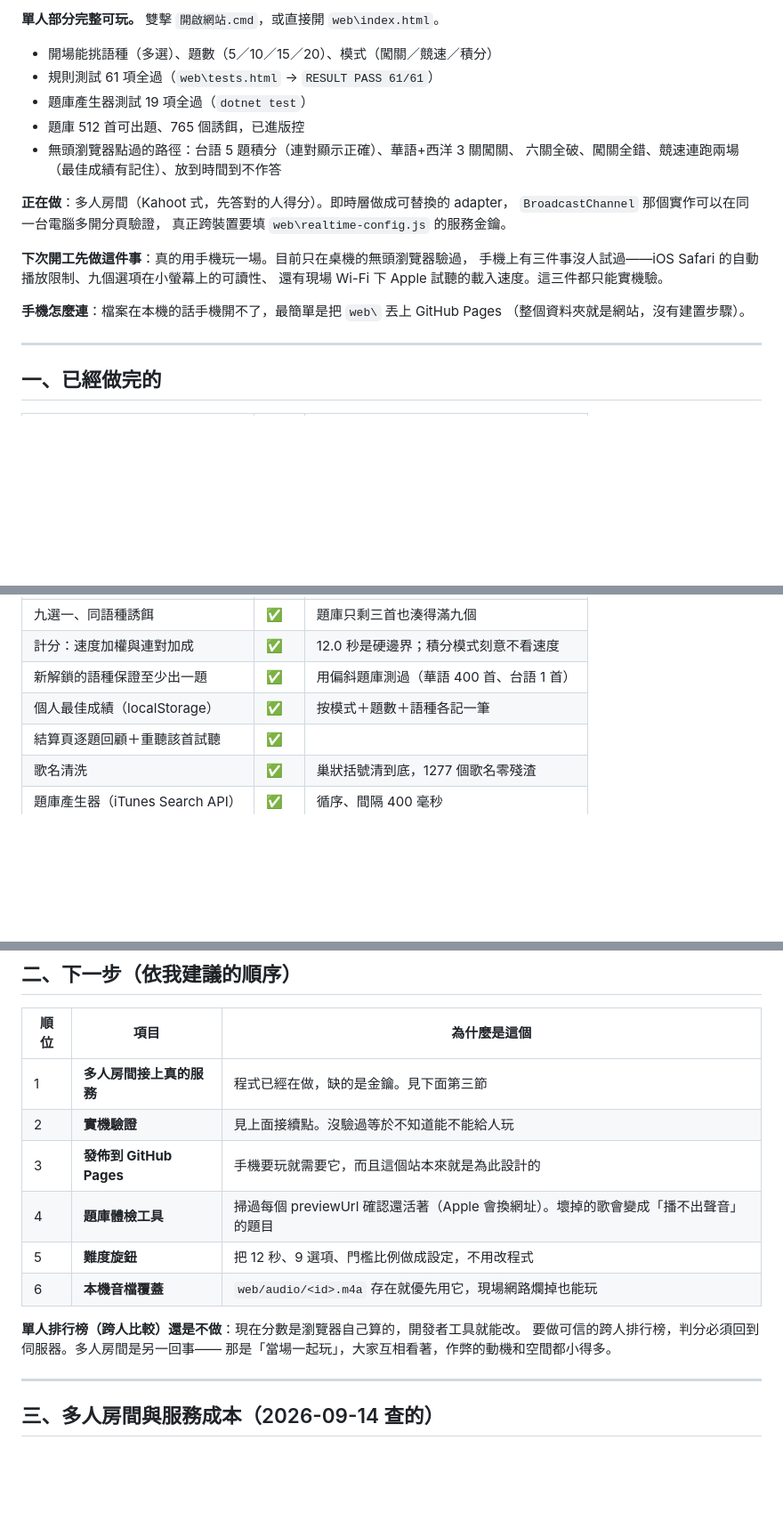
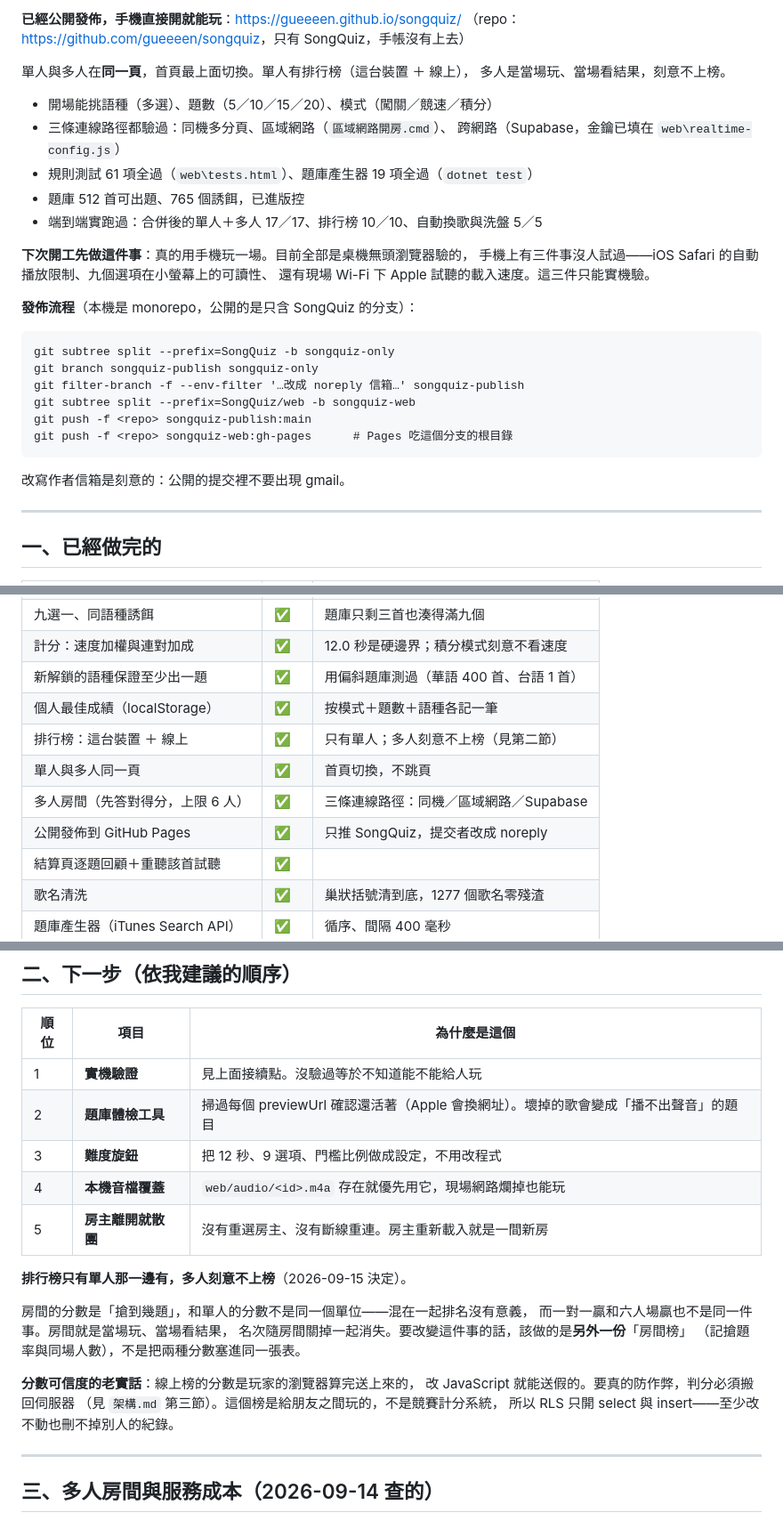
Before and after one commit to gueeeen/songquiz, a Markdown page: 代辦清單.md, 3 parts joined by grey strips. Shown at 89% size. GitHub-like rendering; blank space fills up the shorter version.

Commit message:
代辦清單跟上現況：排行榜只有單人，多人刻意不上榜
清單裡原本還寫著「單人排行榜還是不做」，但它已經做好了——文件說謊比沒有文件更糟。

記下 2026-09-15 的決定：多人不上榜。房間的分數是「搶到幾題」，和單人的分數
不是同一個單位，混在一起排名沒有意義，而一對一贏和六人場贏也不是同一件事。
要改變這件事該做的是另外一份「房間榜」（記搶題率與同場人數），
不是把兩種分數塞進同一張表。

接續點改成「已經公開發佈」，並把發佈流程寫下來（subtree split 出只含 SongQuiz
的分支、改寫作者信箱、web/ 另外推成 gh-pages）——這串指令下次沒人記得。

Co-Authored-By: Claude Opus 5 <noreply@anthropic.com>

````diff
--- a/代辦清單.md
+++ b/代辦清單.md
@@ -9,23 +9,33 @@
 
-**單人部分完整可玩。** 雙擊 `開啟網站.cmd`，或直接開 `web\index.html`。
+**已經公開發佈，手機直接開就能玩**：<https://gueeeen.github.io/songquiz/>
+（repo：<https://github.com/gueeeen/songquiz>，只有 SongQuiz，手帳沒有上去）
+
+單人與多人在**同一頁**，首頁最上面切換。單人有排行榜（這台裝置 ＋ 線上），
+多人是當場玩、當場看結果，刻意不上榜。
 
 - 開場能挑語種（多選）、題數（5／10／15／20）、模式（闖關／競速／積分）
-- 規則測試 61 項全過（`web\tests.html` → `RESULT PASS 61/61`）
-- 題庫產生器測試 19 項全過（`dotnet test`）
+- 三條連線路徑都驗過：同機多分頁、區域網路（`區域網路開房.cmd`）、
+  跨網路（Supabase，金鑰已填在 `web\realtime-config.js`）
+- 規則測試 61 項全過（`web\tests.html`）、題庫產生器 19 項全過（`dotnet test`）
 - 題庫 512 首可出題、765 個誘餌，已進版控
-- 無頭瀏覽器點過的路徑：台語 5 題積分（連對顯示正確）、華語+西洋 3 關闖關、
-  六關全破、闖關全錯、競速連跑兩場（最佳成績有記住）、放到時間到不作答
+- 端到端實跑過：合併後的單人＋多人 17／17、排行榜 10／10、自動換歌與洗盤 5／5
 
-**正在做**：多人房間（Kahoot 式，先答對的人得分）。即時層做成可替換的 adapter，
-`BroadcastChannel` 那個實作可以在同一台電腦多開分頁驗證，
-真正跨裝置要填 `web\realtime-config.js` 的服務金鑰。
+**下次開工先做這件事**：真的用手機玩一場。目前全部是桌機無頭瀏覽器驗的，
+手機上有三件事沒人試過——iOS Safari 的自動播放限制、九個選項在小螢幕上的可讀性、
+還有現場 Wi-Fi 下 Apple 試聽的載入速度。這三件只能實機驗。
 
-**下次開工先做這件事**：真的用手機玩一場。目前只在桌機的無頭瀏覽器驗過，
-手機上有三件事沒人試過——iOS Safari 的自動播放限制、九個選項在小螢幕上的可讀性、
-還有現場 Wi-Fi 下 Apple 試聽的載入速度。這三件都只能實機驗。
+**發佈流程**（本機是 monorepo，公開的是只含 SongQuiz 的分支）：
 
-**手機怎麼連**：檔案在本機的話手機開不了，最簡單是把 `web\` 丟上 GitHub Pages
-（整個資料夾就是網站，沒有建置步驟）。
+```
+git subtree split --prefix=SongQuiz -b songquiz-only
+git branch songquiz-publish songquiz-only
+git filter-branch -f --env-filter '…改成 noreply 信箱…' songquiz-publish
+git subtree split --prefix=SongQuiz/web -b songquiz-web
+git push -f <repo> songquiz-publish:main
+git push -f <repo> songquiz-web:gh-pages      # Pages 吃這個分支的根目錄
+```
+
+改寫作者信箱是刻意的：公開的提交裡不要出現 gmail。
 
 ---
 
@@ -41,6 +51,10 @@
 | 計分：速度加權與連對加成 | ✅ | 12.0 秒是硬邊界；積分模式刻意不看速度 |
 | 新解鎖的語種保證至少出一題 | ✅ | 用偏斜題庫測過（華語 400 首、台語 1 首） |
 | 個人最佳成績（localStorage） | ✅ | 按模式＋題數＋語種各記一筆 |
+| 排行榜：這台裝置 ＋ 線上 | ✅ | 只有單人；多人刻意不上榜（見第二節） |
+| 單人與多人同一頁 | ✅ | 首頁切換，不跳頁 |
+| 多人房間（先答對得分，上限 6 人） | ✅ | 三條連線路徑：同機／區域網路／Supabase |
+| 公開發佈到 GitHub Pages | ✅ | 只推 SongQuiz，提交者改成 noreply |
 | 結算頁逐題回顧＋重聽該首試聽 | ✅ | |
 | 歌名清洗 | ✅ | 巢狀括號清到底，1277 個歌名零殘渣 |
 | 題庫產生器（iTunes Search API） | ✅ | 循序、間隔 400 毫秒 |
@@ -55,16 +69,23 @@
 
 | 順位 | 項目 | 為什麼是這個 |
 |---|---|---|
-| 1 | **多人房間接上真的服務** | 程式已經在做，缺的是金鑰。見下面第三節 |
-| 2 | **實機驗證** | 見上面接續點。沒驗過等於不知道能不能給人玩 |
-| 3 | **發佈到 GitHub Pages** | 手機要玩就需要它，而且這個站本來就是為此設計的 |
-| 4 | **題庫體檢工具** | 掃過每個 previewUrl 確認還活著（Apple 會換網址）。壞掉的歌會變成「播不出聲音」的題目 |
-| 5 | **難度旋鈕** | 把 12 秒、9 選項、門檻比例做成設定，不用改程式 |
-| 6 | **本機音檔覆蓋** | `web/audio/<id>.m4a` 存在就優先用它，現場網路爛掉也能玩 |
+| 1 | **實機驗證** | 見上面接續點。沒驗過等於不知道能不能給人玩 |
+| 2 | **題庫體檢工具** | 掃過每個 previewUrl 確認還活著（Apple 會換網址）。壞掉的歌會變成「播不出聲音」的題目 |
+| 3 | **難度旋鈕** | 把 12 秒、9 選項、門檻比例做成設定，不用改程式 |
+| 4 | **本機音檔覆蓋** | `web/audio/<id>.m4a` 存在就優先用它，現場網路爛掉也能玩 |
+| 5 | **房主離開就散團** | 沒有重選房主、沒有斷線重連。房主重新載入就是一間新房 |
 
-**單人排行榜（跨人比較）還是不做**：現在分數是瀏覽器自己算的，開發者工具就能改。
-要做可信的跨人排行榜，判分必須回到伺服器。多人房間是另一回事——
-那是「當場一起玩」，大家互相看著，作弊的動機和空間都小得多。
+**排行榜只有單人那一邊有，多人刻意不上榜**（2026-09-15 決定）。
+
+房間的分數是「搶到幾題」，和單人的分數不是同一個單位——混在一起排名沒有意義，
+而一對一贏和六人場贏也不是同一件事。房間就是當場玩、當場看結果，
+名次隨房間關掉一起消失。要改變這件事的話，該做的是**另外一份**「房間榜」
+（記搶題率與同場人數），不是把兩種分數塞進同一張表。
+
+**分數可信度的老實話**：線上榜的分數是玩家的瀏覽器算完送上來的，
+改 JavaScript 就能送假的。要真的防作弊，判分必須搬回伺服器
+（見 `架構.md` 第三節）。這個榜是給朋友之間玩的，不是競賽計分系統，
+所以 RLS 只開 select 與 insert——至少改不動也刪不掉別人的紀錄。
 
 ---
 
````
Also changed, not shown: other parts of 代辦清單.md (+1 -1 lines).
